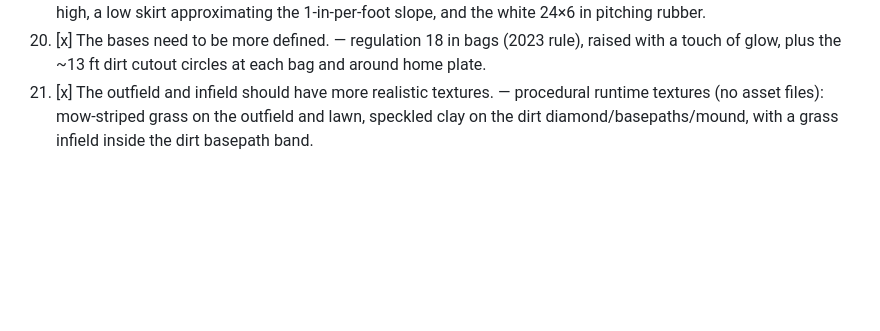
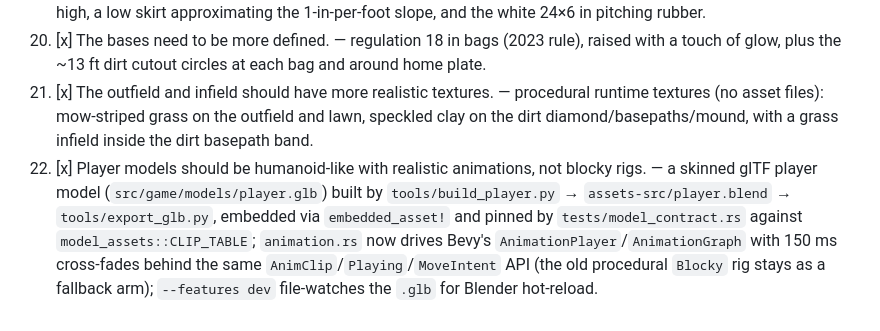
Before and after one commit to hynding/breakneck-baseball, a Markdown page: TADA.md, the part around the change. Drawn GitHub-style; blank space fills up the shorter version.

```diff
--- a/TADA.md
+++ b/TADA.md
@@ -24,3 +24,4 @@
 19. [x] There should be a pitcher's mound. — upgraded to regulation per docs/BASEBALL.md: 18 ft diameter, 10 in high, a low skirt approximating the 1-in-per-foot slope, and the white 24×6 in pitching rubber.
 20. [x] The bases need to be more defined. — regulation 18 in bags (2023 rule), raised with a touch of glow, plus the ~13 ft dirt cutout circles at each bag and around home plate.
 21. [x] The outfield and infield should have more realistic textures. — procedural runtime textures (no asset files): mow-striped grass on the outfield and lawn, speckled clay on the dirt diamond/basepaths/mound, with a grass infield inside the dirt basepath band.
+22. [x] Player models should be humanoid-like with realistic animations, not blocky rigs. — a skinned glTF player model (`src/game/models/player.glb`) built by `tools/build_player.py` → `assets-src/player.blend` → `tools/export_glb.py`, embedded via `embedded_asset!` and pinned by `tests/model_contract.rs` against `model_assets::CLIP_TABLE`; `animation.rs` now drives Bevy's `AnimationPlayer`/`AnimationGraph` with 150 ms cross-fades behind the same `AnimClip`/`Playing`/`MoveIntent` API (the old procedural `Blocky` rig stays as a fallback arm); `--features dev` file-watches the `.glb` for Blender hot-reload.
```
Also changed, not shown: CLAUDE.md (+9 -2 lines).
